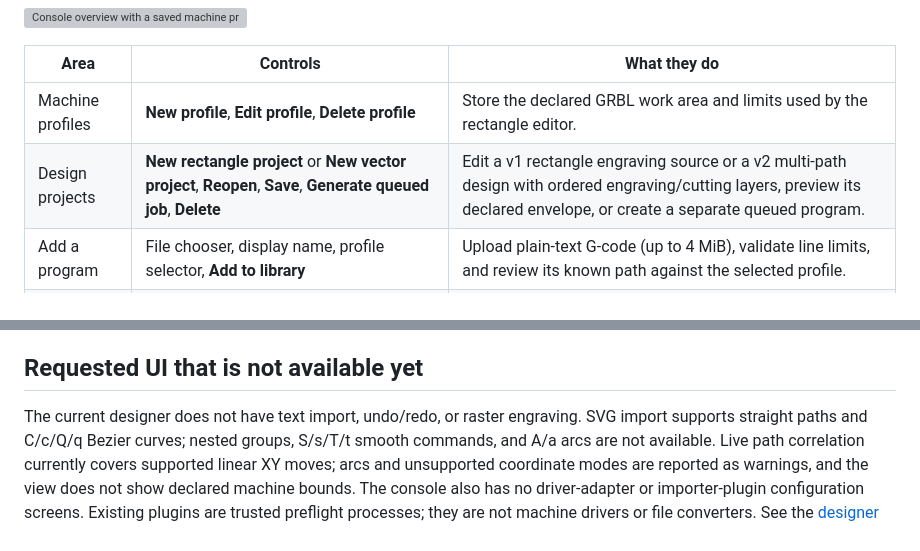
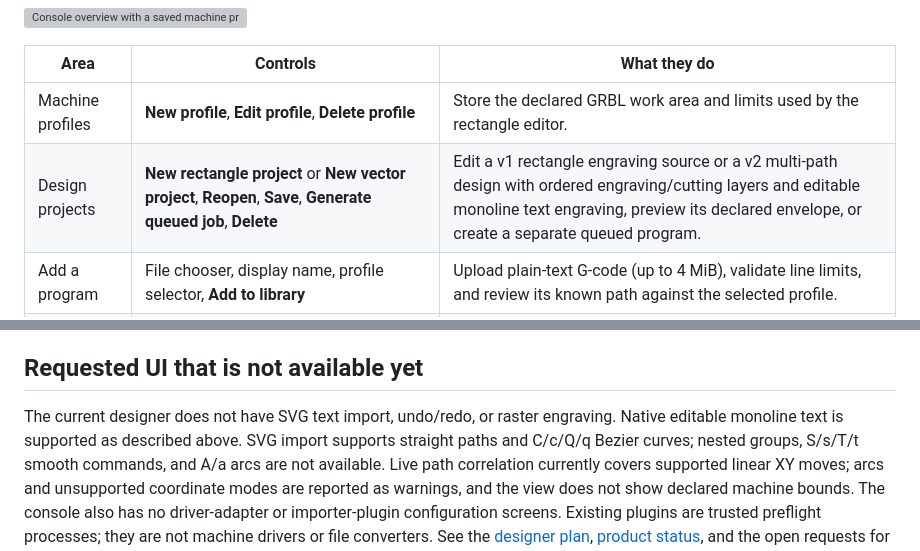
Before and after one commit to constructorfleet/emberdeck, a Markdown page: docs/operator-guide.md, 2 parts joined by grey strips. Rendered like a GitHub page; grey boxes are pictures that could not be loaded.

```diff
--- a/docs/operator-guide.md
+++ b/docs/operator-guide.md
@@ -57,7 +57,7 @@ select **Reopen** to continue editing.
 | Area | Controls | What they do |
 | --- | --- | --- |
 | Machine profiles | **New profile**, **Edit profile**, **Delete profile** | Store the declared GRBL work area and limits used by the rectangle editor. |
-| Design projects | **New rectangle project** or **New vector project**, **Reopen**, **Save**, **Generate queued job**, **Delete** | Edit a v1 rectangle engraving source or a v2 multi-path design with ordered engraving/cutting layers, preview its declared envelope, or create a separate queued program. |
+| Design projects | **New rectangle project** or **New vector project**, **Reopen**, **Save**, **Generate queued job**, **Delete** | Edit a v1 rectangle engraving source or a v2 multi-path design with ordered engraving/cutting layers and editable monoline text engraving, preview its declared envelope, or create a separate queued program. |
 | Add a program | File chooser, display name, profile selector, **Add to library** | Upload plain-text G-code (up to 4 MiB), validate line limits, and review its known path against the selected profile. |
 | Stored programs | Driver selector, readiness checkbox, bounds override, **Name** and **State** filters, **View**, **Start**, **Pause**, **Resume**, **Cancel**, **Delete**, **← Newer** / **Older →** | Find, inspect, and manage jobs through explicit bounds override, readiness confirmation, and Start and Cancel confirmation dialogs. Available controls depend on job state and driver capabilities. |
 
@@ -363,7 +381,8 @@ Regenerate the screenshots from the current console and simulator with
 
 ## Requested UI that is not available yet
 
-The current designer does not have text import, undo/redo, or raster engraving.
+The current designer does not have SVG text import, undo/redo, or raster
+engraving. Native editable monoline text is supported as described above.
 SVG import supports straight paths and
 C/c/Q/q Bezier curves; nested groups, S/s/T/t smooth commands, and A/a arcs are
 not available. Live path correlation currently covers supported linear XY
```
Also changed, not shown: other parts of docs/operator-guide.md (+19 -1 lines), docs/research/designer-architecture.md (+17 -7 lines), docs/roadmap.md (+12 -5 lines), docs/assets/screenshots/designer-monoline-text-mobile.png (added), docs/assets/screenshots/designer-monoline-text.png (added), 10 other files.
